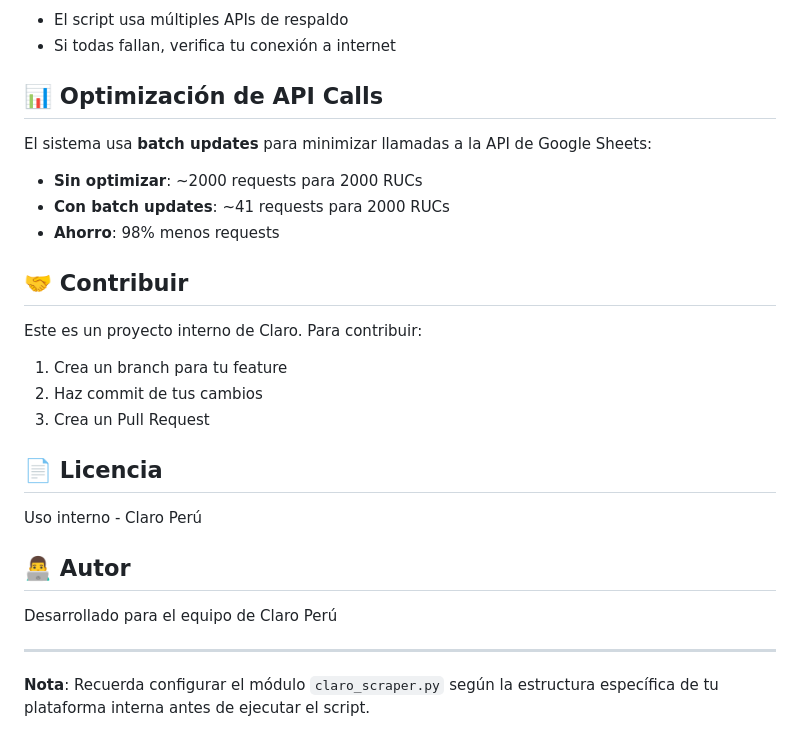
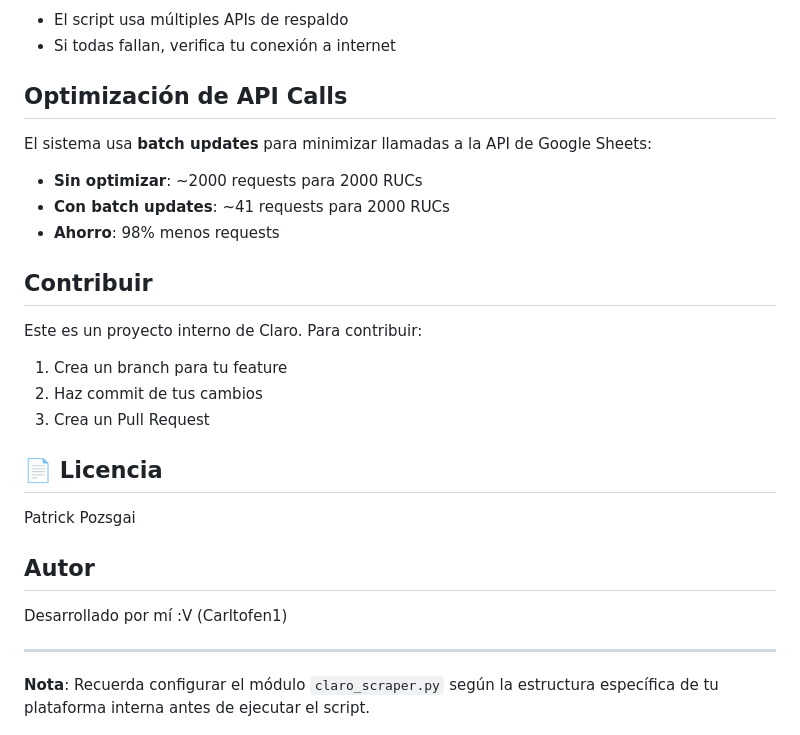
Before and after one commit to carltofen1/Filtrador_Masivo_RUCs, a Markdown page: README.md, the part around one of its changes. Rendered like a GitHub page.

Commit message:
Readme para que me de los créditos a mí (el creador :V)
Updated formatting and improved clarity in the README.

```diff
--- a/README.md
+++ b/README.md
@@ -168,7 +168,7 @@ Filtrador_Masivo_RUCs/
 - El script usa múltiples APIs de respaldo
 - Si todas fallan, verifica tu conexión a internet
 
-## 📊 Optimización de API Calls
+##  Optimización de API Calls
 
 El sistema usa **batch updates** para minimizar llamadas a la API de Google Sheets:
 
@@ -176,7 +176,7 @@ El sistema usa **batch updates** para minimizar llamadas a la API de Google Shee
 - **Con batch updates**: ~41 requests para 2000 RUCs
 - **Ahorro**: 98% menos requests
 
-## 🤝 Contribuir
+##  Contribuir
 
 Este es un proyecto interno de Claro. Para contribuir:
 1. Crea un branch para tu feature
@@ -185,11 +185,11 @@ Este es un proyecto interno de Claro. Para contribuir:
 
 ## 📄 Licencia
 
-Uso interno - Claro Perú
+Patrick Pozsgai
 
-## 👨‍💻 Autor
+##  Autor
 
-Desarrollado para el equipo de Claro Perú
+Desarrollado por mí :V (Carltofen1)
 
 ---
 
```
Also changed, not shown: other parts of README.md (+15 -15 lines).
